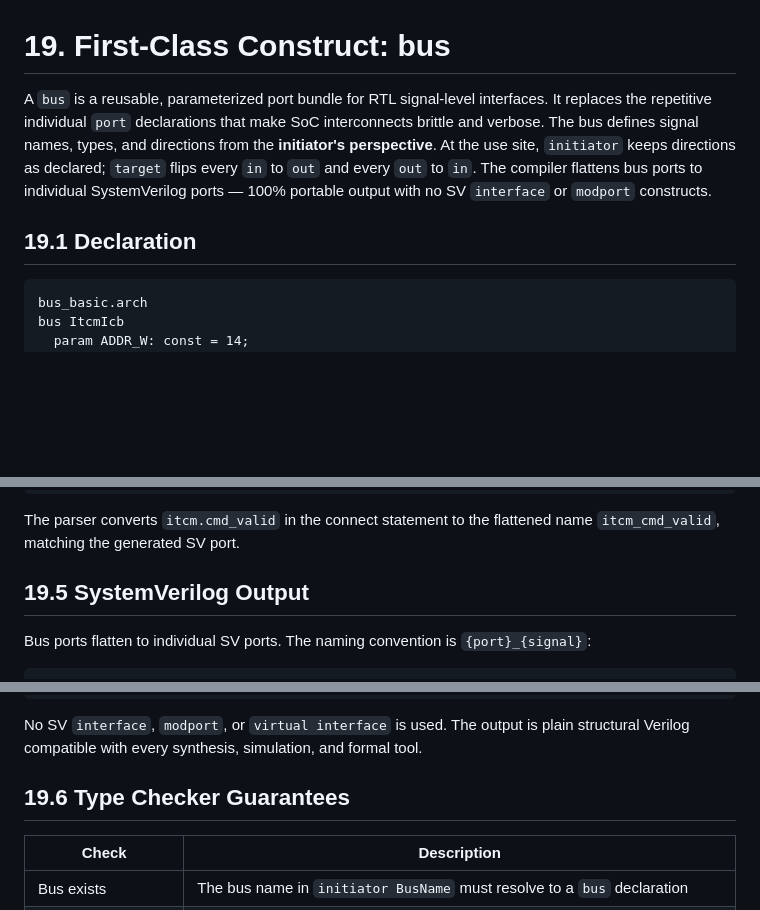
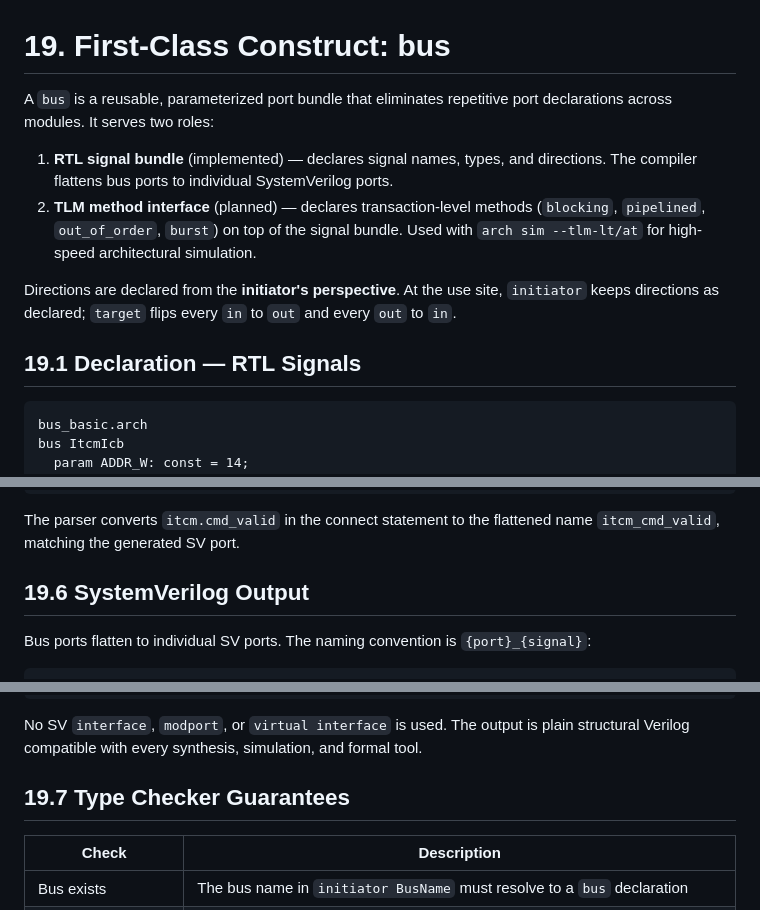
Before and after one commit to arch-hdl-lang/arch-com, a Markdown page: doc/bus_spec_section.md, 3 parts joined by grey strips. Drawn GitHub-style; blank space fills up the shorter version.

````diff
--- a/doc/bus_spec_section.md
+++ b/doc/bus_spec_section.md
@@ -1,8 +1,13 @@
 # 19.  First-Class Construct: bus
 
-A `bus` is a reusable, parameterized port bundle for RTL signal-level interfaces.  It replaces the repetitive individual `port` declarations that make SoC interconnects brittle and verbose.  The bus defines signal names, types, and directions from the **initiator's perspective**.  At the use site, `initiator` keeps directions as declared; `target` flips every `in` to `out` and every `out` to `in`.  The compiler flattens bus ports to individual SystemVerilog ports — 100% portable output with no SV `interface` or `modport` constructs.
+A `bus` is a reusable, parameterized port bundle that eliminates repetitive port declarations across modules.  It serves two roles:
 
-## 19.1  Declaration
+1. **RTL signal bundle** (implemented) — declares signal names, types, and directions.  The compiler flattens bus ports to individual SystemVerilog ports.
+2. **TLM method interface** (planned) — declares transaction-level methods (`blocking`, `pipelined`, `out_of_order`, `burst`) on top of the signal bundle.  Used with `arch sim --tlm-lt/at` for high-speed architectural simulation.
+
+Directions are declared from the **initiator's perspective**.  At the use site, `initiator` keeps directions as declared; `target` flips every `in` to `out` and every `out` to `in`.
+
+## 19.1  Declaration — RTL Signals
 
 ```
 bus_basic.arch
@@ -81,7 +164,7 @@ end inst bridge
 
 The parser converts `itcm.cmd_valid` in the connect statement to the flattened name `itcm_cmd_valid`, matching the generated SV port.
 
-## 19.5  SystemVerilog Output
+## 19.6  SystemVerilog Output
 
 Bus ports flatten to individual SV ports.  The naming convention is `{port}_{signal}`:
 
@@ -102,7 +185,7 @@ endmodule
 
 No SV `interface`, `modport`, or `virtual interface` is used.  The output is plain structural Verilog compatible with every synthesis, simulation, and formal tool.
 
-## 19.6  Type Checker Guarantees
+## 19.7  Type Checker Guarantees
 
 | Check | Description |
 |---|---|
````
Also changed, not shown: other parts of doc/bus_spec_section.md (+95 -15 lines).
